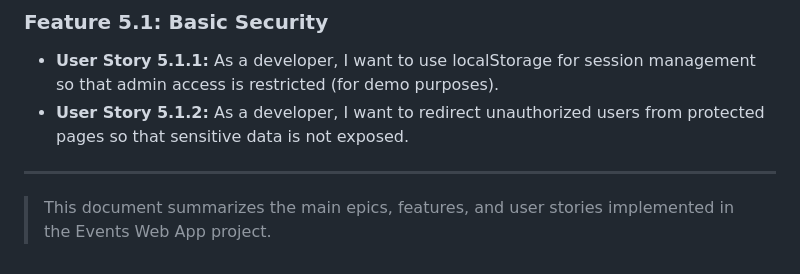
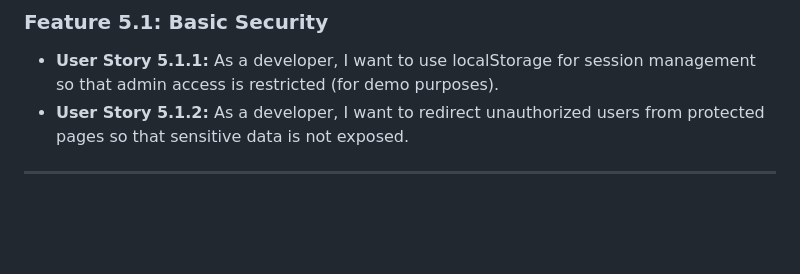
Before and after one commit to EmmanuelRendon01/Event-APP-Web, a Markdown page: EPICS_FEATURES_USERSTORIES.md, the part around the change. Rendered like a GitHub page; blank space fills up the shorter version.

Commit message:
update Feature

```diff
--- a/EPICS_FEATURES_USERSTORIES.md
+++ b/EPICS_FEATURES_USERSTORIES.md
@@ -65,5 +65,3 @@
 - **User Story 5.1.2:** As a developer, I want to redirect unauthorized users from protected pages so that sensitive data is not exposed.
 
 ---
-
-> This document summarizes the main epics, features, and user stories implemented in the Events Web App project.
```
